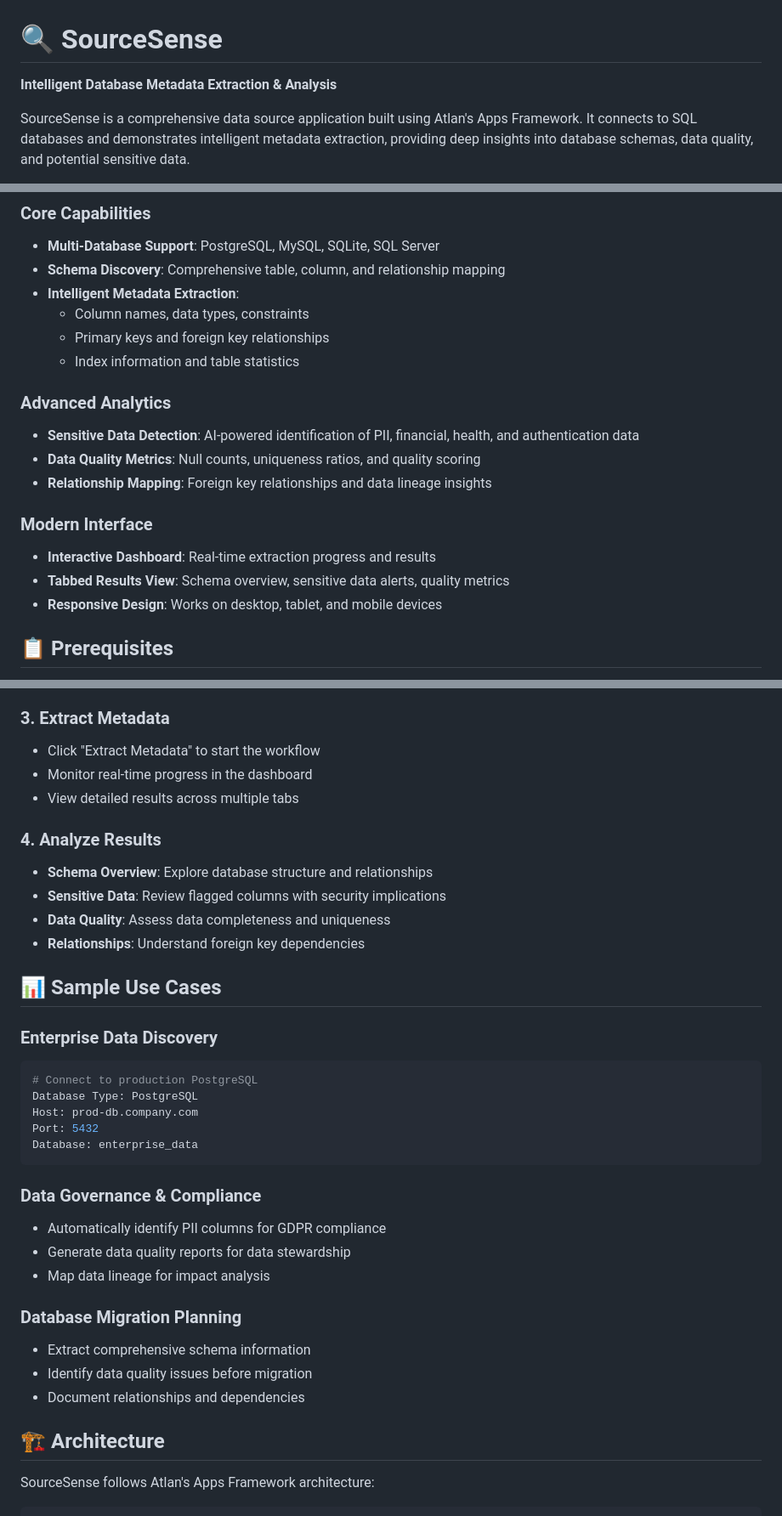
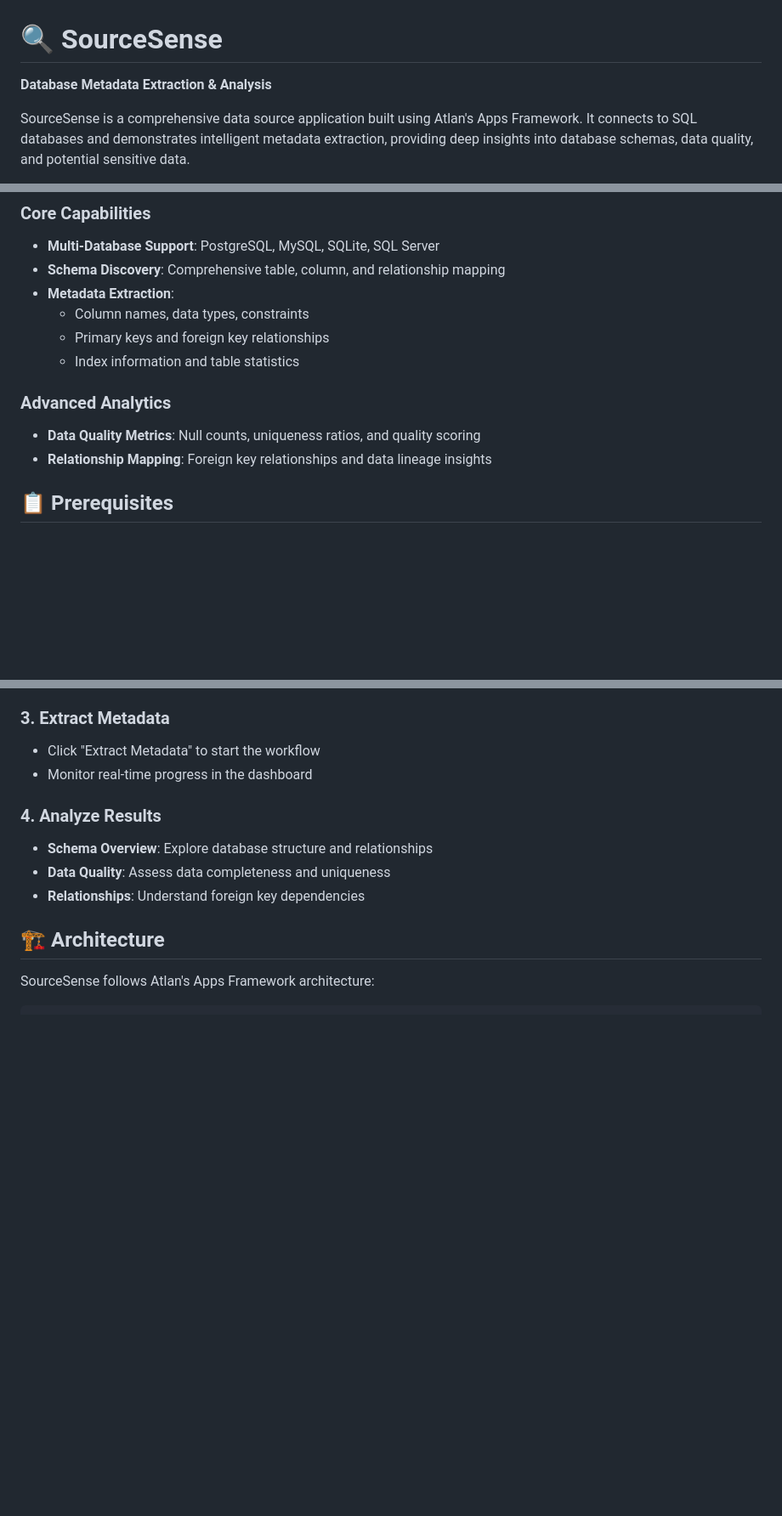
Before and after one commit to siddanth-6365/me-a, a Markdown page: README.md, 3 parts joined by grey strips. Shown at 85% size. Drawn GitHub-style; blank space fills up the shorter version.

````diff
--- a/README.md
+++ b/README.md
@@ -1,6 +1,6 @@
 # 🔍 SourceSense
 
-**Intelligent Database Metadata Extraction & Analysis**
+**Database Metadata Extraction & Analysis**
 
 SourceSense is a comprehensive data source application built using Atlan's Apps Framework. It connects to SQL databases and demonstrates intelligent metadata extraction, providing deep insights into database schemas, data quality, and potential sensitive data.
 
@@ -11,20 +10,14 @@ SourceSense is a comprehensive data source application built using Atlan's Apps
 ### Core Capabilities
 - **Multi-Database Support**: PostgreSQL, MySQL, SQLite, SQL Server
 - **Schema Discovery**: Comprehensive table, column, and relationship mapping
-- **Intelligent Metadata Extraction**:
+- **Metadata Extraction**:
   - Column names, data types, constraints
   - Primary keys and foreign key relationships
   - Index information and table statistics
 
 ### Advanced Analytics
-- **Sensitive Data Detection**: AI-powered identification of PII, financial, health, and authentication data
 - **Data Quality Metrics**: Null counts, uniqueness ratios, and quality scoring
 - **Relationship Mapping**: Foreign key relationships and data lineage insights
-
-### Modern Interface
-- **Interactive Dashboard**: Real-time extraction progress and results
-- **Tabbed Results View**: Schema overview, sensitive data alerts, quality metrics
-- **Responsive Design**: Works on desktop, tablet, and mobile devices
 
 ## 📋 Prerequisites
 
@@ -73,34 +61,11 @@ SourceSense is a comprehensive data source application built using Atlan's Apps
 ### 3. Extract Metadata
 - Click "Extract Metadata" to start the workflow
 - Monitor real-time progress in the dashboard
-- View detailed results across multiple tabs
 
 ### 4. Analyze Results
 - **Schema Overview**: Explore database structure and relationships
-- **Sensitive Data**: Review flagged columns with security implications
 - **Data Quality**: Assess data completeness and uniqueness
 - **Relationships**: Understand foreign key dependencies
-
-## 📊 Sample Use Cases
-
-### Enterprise Data Discovery
-```bash
-# Connect to production PostgreSQL
-Database Type: PostgreSQL
-Host: prod-db.company.com
-Port: 5432
-Database: enterprise_data
-```
-
-### Data Governance & Compliance
-- Automatically identify PII columns for GDPR compliance
-- Generate data quality reports for data stewardship
-- Map data lineage for impact analysis
-
-### Database Migration Planning
-- Extract comprehensive schema information
-- Identify data quality issues before migration
-- Document relationships and dependencies
 
 ## 🏗️ Architecture
 
````
Also changed, not shown: other parts of README.md (+2 -52 lines).
